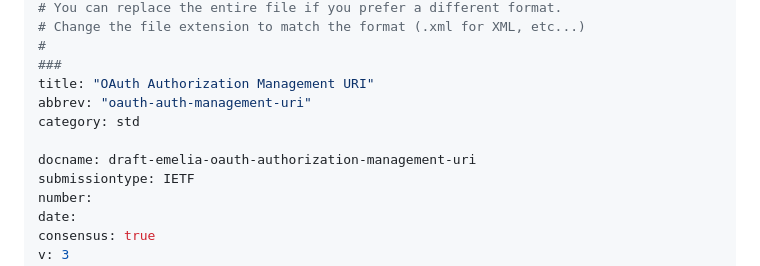
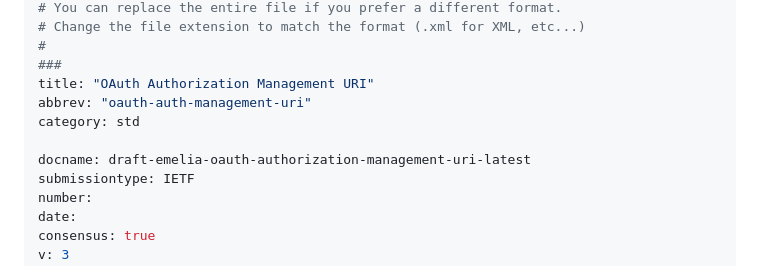
Before and after one commit to ThisIsMissEm/draft-oauth-authorization-management-uri, a Markdown page: draft-emelia-oauth-authorization-management-uri.md, the part around the change. Drawn GitHub-style.

Commit message:
Fix docname

```diff
--- a/draft-emelia-oauth-authorization-management-uri.md
+++ b/draft-emelia-oauth-authorization-management-uri.md
@@ -23,7 +23,7 @@ title: "OAuth Authorization Management URI"
 abbrev: "oauth-auth-management-uri"
 category: std
 
-docname: draft-emelia-oauth-authorization-management-uri
+docname: draft-emelia-oauth-authorization-management-uri-latest
 submissiontype: IETF
 number:
 date:
```
